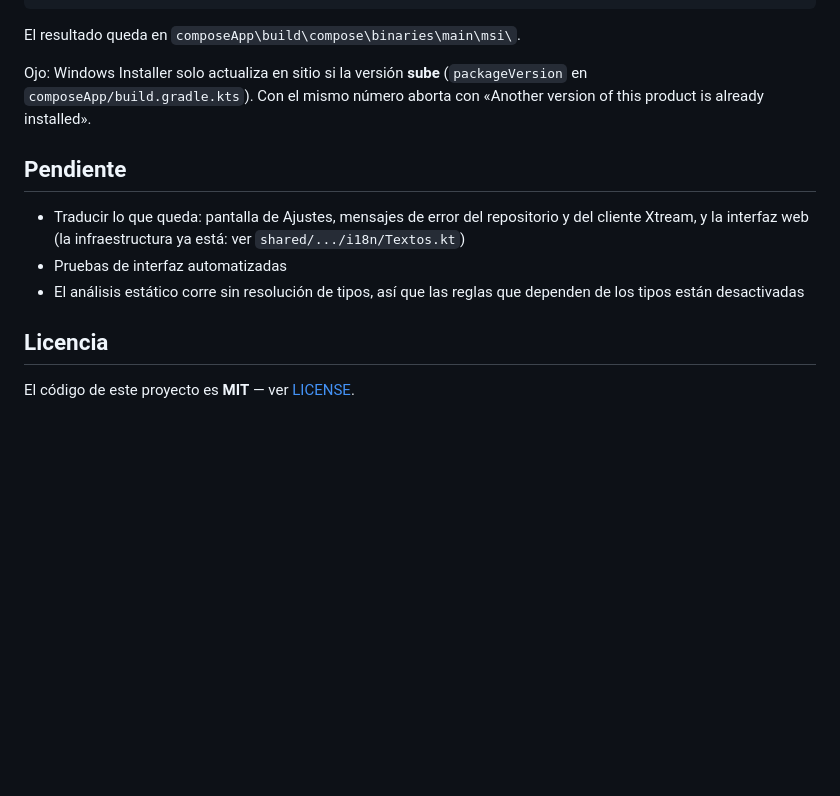
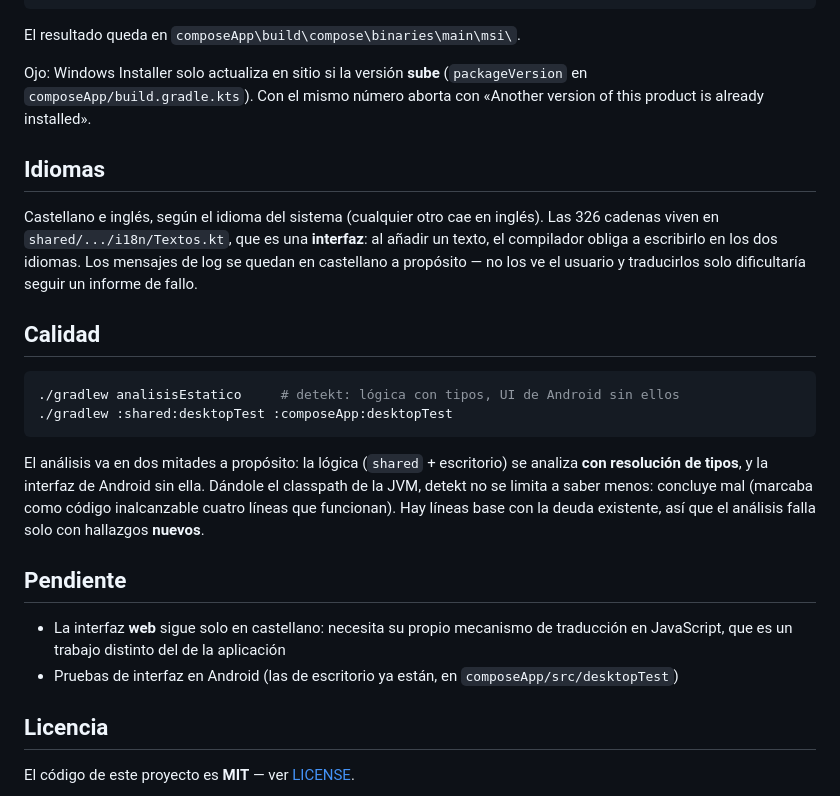
Before and after one commit to chanmailbot-dotcom/IPTV_Family, a Markdown page: README.md, the part around the change. Drawn GitHub-style; blank space fills up the shorter version.

Commit message:
docs: el README refleja que la traduccion y el analisis ya estan hechos
Co-Authored-By: Claude Opus 5 (1M context) <noreply@anthropic.com>

````diff
--- a/README.md
+++ b/README.md
@@ -107,14 +107,33 @@ Ojo: Windows Installer solo actualiza en sitio si la versión **sube**
 (`packageVersion` en `composeApp/build.gradle.kts`). Con el mismo número aborta
 con «Another version of this product is already installed».
 
+## Idiomas
+
+Castellano e inglés, según el idioma del sistema (cualquier otro cae en inglés).
+Las 326 cadenas viven en `shared/.../i18n/Textos.kt`, que es una **interfaz**: al
+añadir un texto, el compilador obliga a escribirlo en los dos idiomas. Los
+mensajes de log se quedan en castellano a propósito — no los ve el usuario y
+traducirlos solo dificultaría seguir un informe de fallo.
+
+## Calidad
+
+```bash
+./gradlew analisisEstatico     # detekt: lógica con tipos, UI de Android sin ellos
+./gradlew :shared:desktopTest :composeApp:desktopTest
+```
+
+El análisis va en dos mitades a propósito: la lógica (`shared` + escritorio) se
+analiza **con resolución de tipos**, y la interfaz de Android sin ella. Dándole
+el classpath de la JVM, detekt no se limita a saber menos: concluye mal (marcaba
+como código inalcanzable cuatro líneas que funcionan). Hay líneas base con la
+deuda existente, así que el análisis falla solo con hallazgos **nuevos**.
+
 ## Pendiente
 
-- Traducir lo que queda: pantalla de Ajustes, mensajes de error del repositorio y
-  del cliente Xtream, y la interfaz web (la infraestructura ya está: ver
-  `shared/.../i18n/Textos.kt`)
-- Pruebas de interfaz automatizadas
-- El análisis estático corre sin resolución de tipos, así que las reglas que
-  dependen de los tipos están desactivadas
+- La interfaz **web** sigue solo en castellano: necesita su propio mecanismo de
+  traducción en JavaScript, que es un trabajo distinto del de la aplicación
+- Pruebas de interfaz en Android (las de escritorio ya están, en
+  `composeApp/src/desktopTest`)
 
 ## Licencia
 
````
